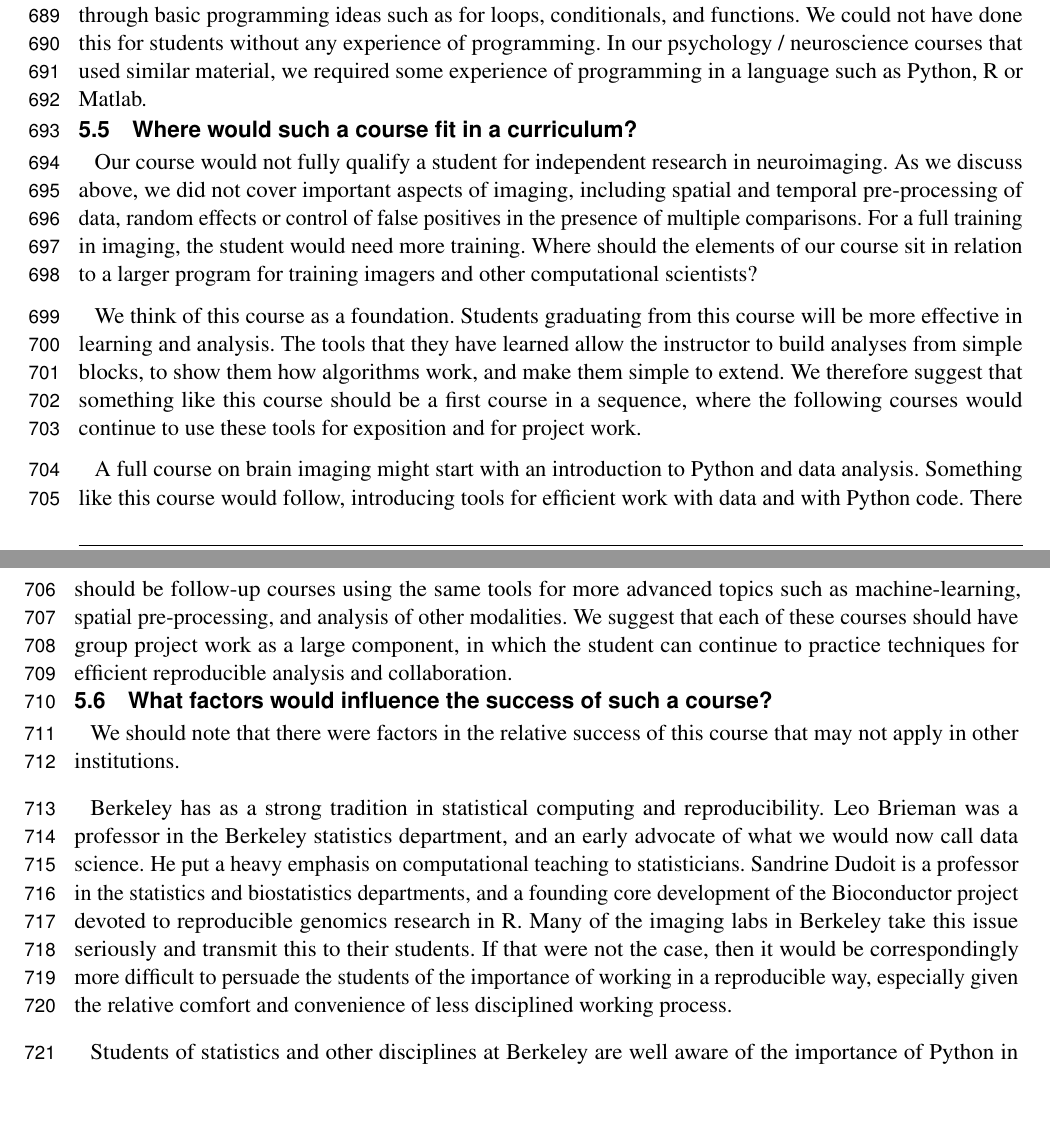
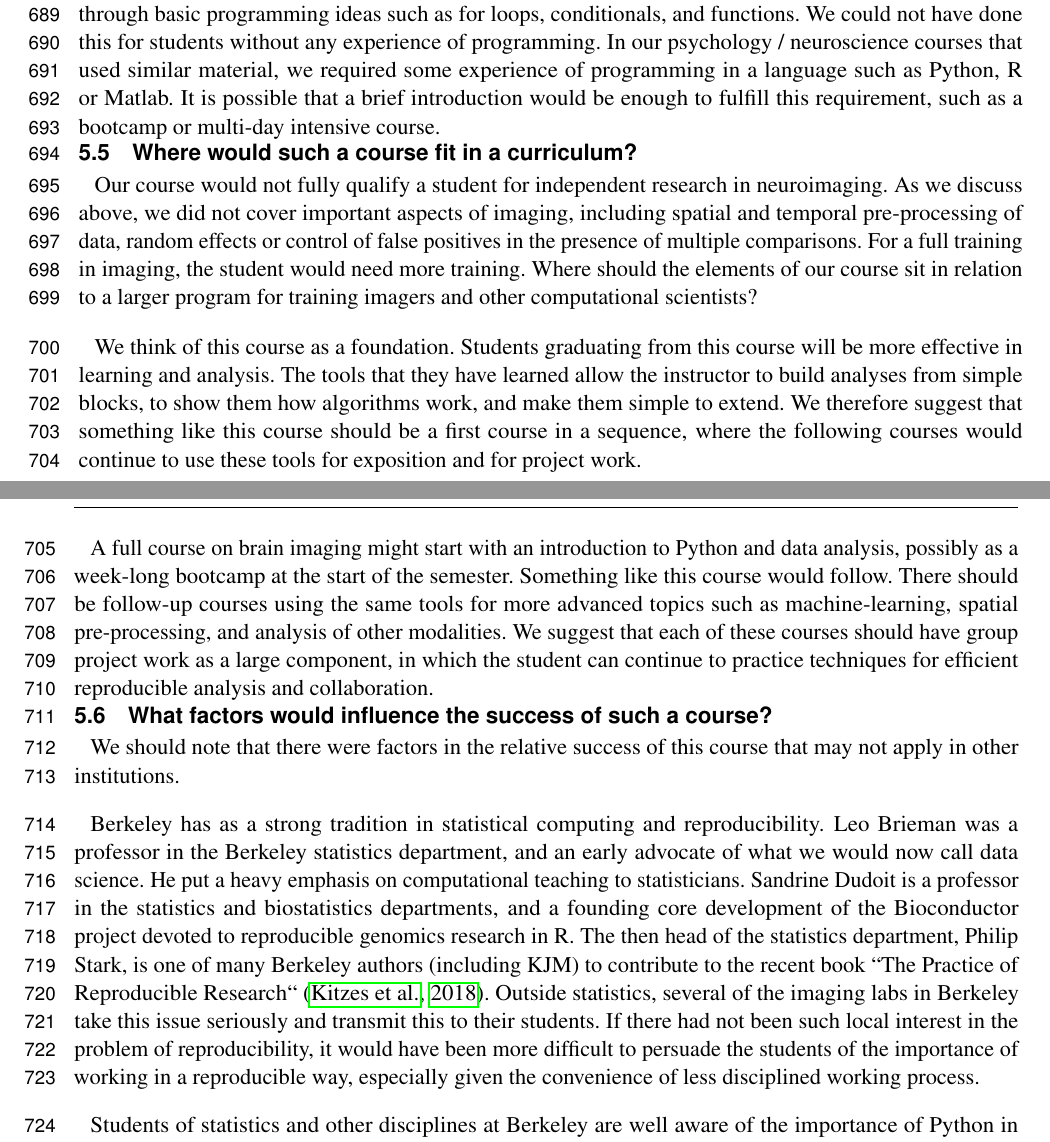
Before and after one commit to jarrodmillman/rcsds-paper, a LaTeX document (teaching.tex, which reads body.tex): two parts of pages 18 and 19 of 23 before the commit and two parts of pages 18 and 19 of 24 after it, joined at a grey line, cut so that both start at the same text, the shorter picture padded with empty space. Compiled offline with pdfLaTeX.

Commit message:
More edits to discussion.

```diff
--- a/body.tex
+++ b/body.tex
@@ -1040,7 +1040,9 @@ course went fairly quickly through basic programming ideas such as for loops,
 conditionals, and functions.  We could not have done this for students without
 any experience of programming.  In our psychology / neuroscience courses that
 used similar material, we required some experience of programming in a
-language such as Python, R or Matlab.
+language such as Python, R or Matlab.  It is possible that a brief
+introduction would be enough to fulfill this requirement, such as a bootcamp
+or multi-day intensive course.
 
 \subsection{Where would such a course fit in a curriculum?}
 
@@ -1061,13 +1063,13 @@ sequence, where the following courses would continue to use these tools for
 exposition and for project work.
 
 A full course on brain imaging might start with an introduction to Python and
-data analysis.  Something like this course would follow, introducing tools for
-efficient work with data and with Python code.  There should be follow-up
-courses using the same tools for more advanced topics such as
-machine-learning, spatial pre-processing, and analysis of other modalities.
-We suggest that each of these courses should have group project work as a
-large component, in which the student can continue to practice techniques for
-efficient reproducible analysis and collaboration.
+data analysis, possibly as a week-long bootcamp at the start of the semester.
+Something like this course would follow.  There should be follow-up courses
+using the same tools for more advanced topics such as machine-learning,
+spatial pre-processing, and analysis of other modalities. We suggest that each
+of these courses should have group project work as a large component, in which
+the student can continue to practice techniques for efficient reproducible
+analysis and collaboration.
 
 \subsection{What factors would influence the success of such a course?}
 
@@ -1080,11 +1082,17 @@ department, and an early advocate of what we would now call data science.  He
 put a heavy emphasis on computational teaching to statisticians.  Sandrine
 Dudoit is a professor in the statistics and biostatistics departments, and a
 founding core development of the Bioconductor project devoted to reproducible
-genomics research in R.  Many of the imaging labs in Berkeley take this issue
-seriously and transmit this to their students.  If that were not the case,
-then it would be correspondingly more difficult to persuade the students of
-the importance of working in a reproducible way, especially given the relative
-comfort and convenience of less disciplined working process.
+genomics research in R.  The then head of the statistics department, Philip
+Stark, is one of many Berkeley authors (including KJM) to contribute to the
+recent book ``The Practice of Reproducible Research``
+\citep{kitzes2018practice}. Outside statistics, several of the imaging labs in
+Berkeley take this issue seriously and transmit this to their students.  If
+there had not been such local interest in the problem of reproducibility, it
+would have been more difficult to persuade the students of the importance of
+working in a reproducible way, especially given the convenience of less
+disciplined working process.
+
+% KJM, FP writings, courses?
 
 Students of statistics and other disciplines at Berkeley are well aware of the
 importance of Python in scientific computing, and in industry.  Tech firms
```
Also changed, not shown: teaching.bib (+9 -0 lines), body.tex (18 more changed lines).
